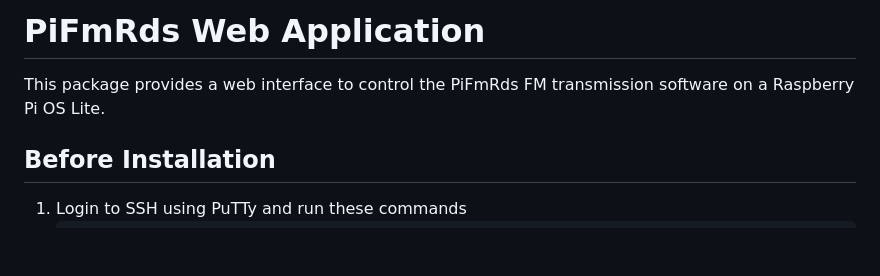
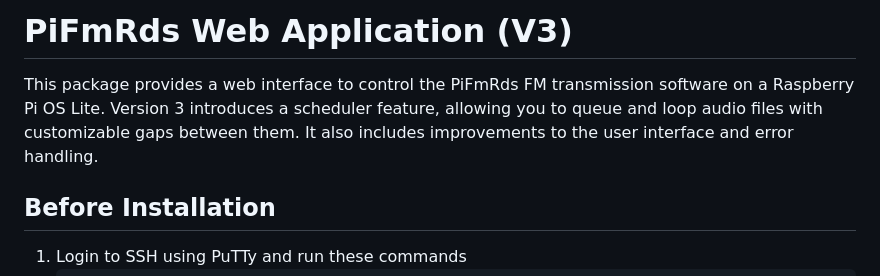
Before and after one commit to binarygeek119/PiFmRds-WebApp, a Markdown page: README.md, the part around one of its changes. Drawn GitHub-style; blank space fills up the shorter version.

```diff
--- a/README.md
+++ b/README.md
@@ -1,6 +1,6 @@
-# PiFmRds Web Application
+# PiFmRds Web Application (V3)
 
-This package provides a web interface to control the PiFmRds FM transmission software on a Raspberry Pi OS Lite.
+This package provides a web interface to control the PiFmRds FM transmission software on a Raspberry Pi OS Lite. Version 3 introduces a scheduler feature, allowing you to queue and loop audio files with customizable gaps between them. It also includes improvements to the user interface and error handling.
 
 ## Before Installation
 
```
Also changed, not shown: other parts of README.md (+34 -15 lines).
